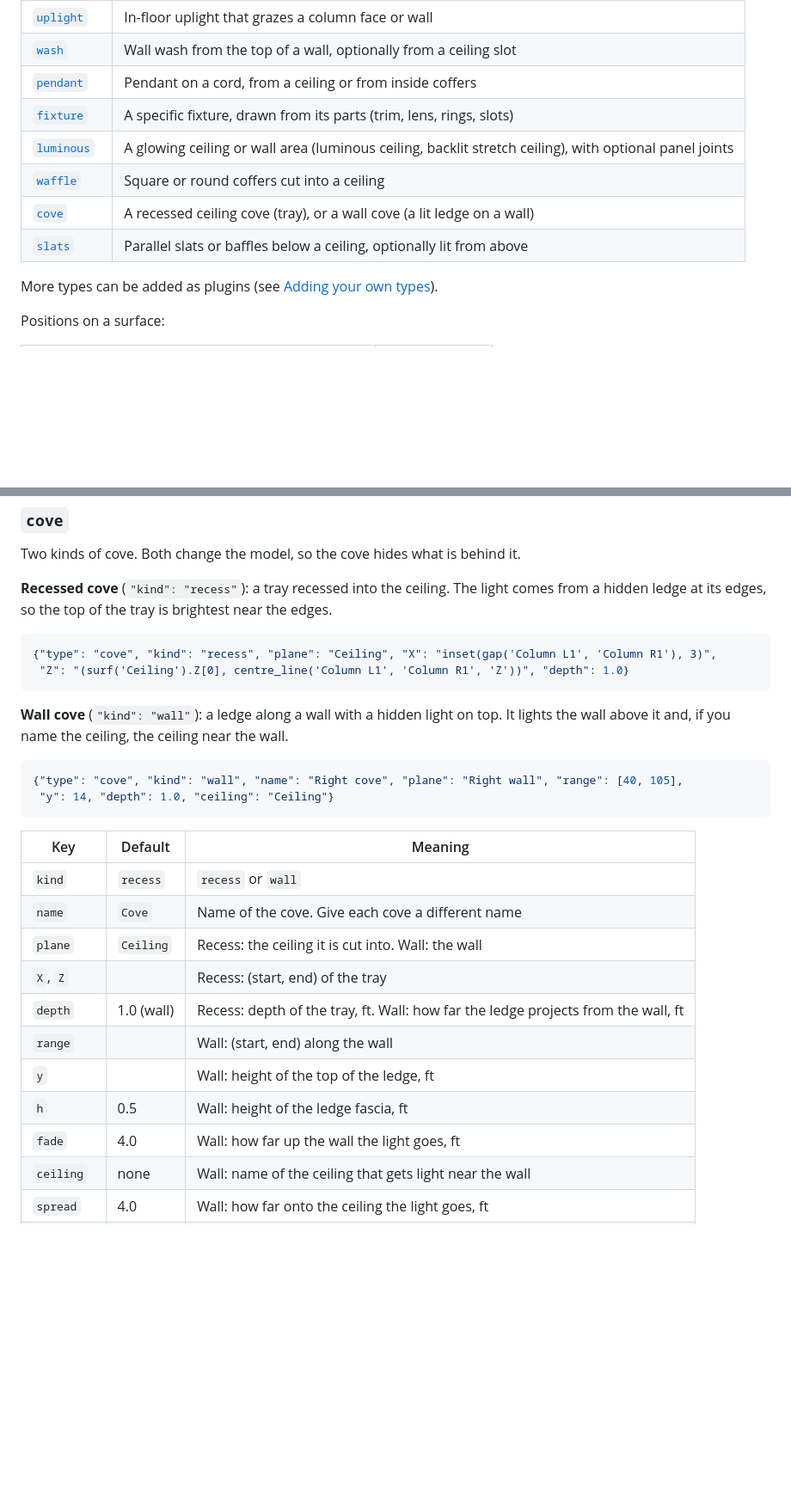
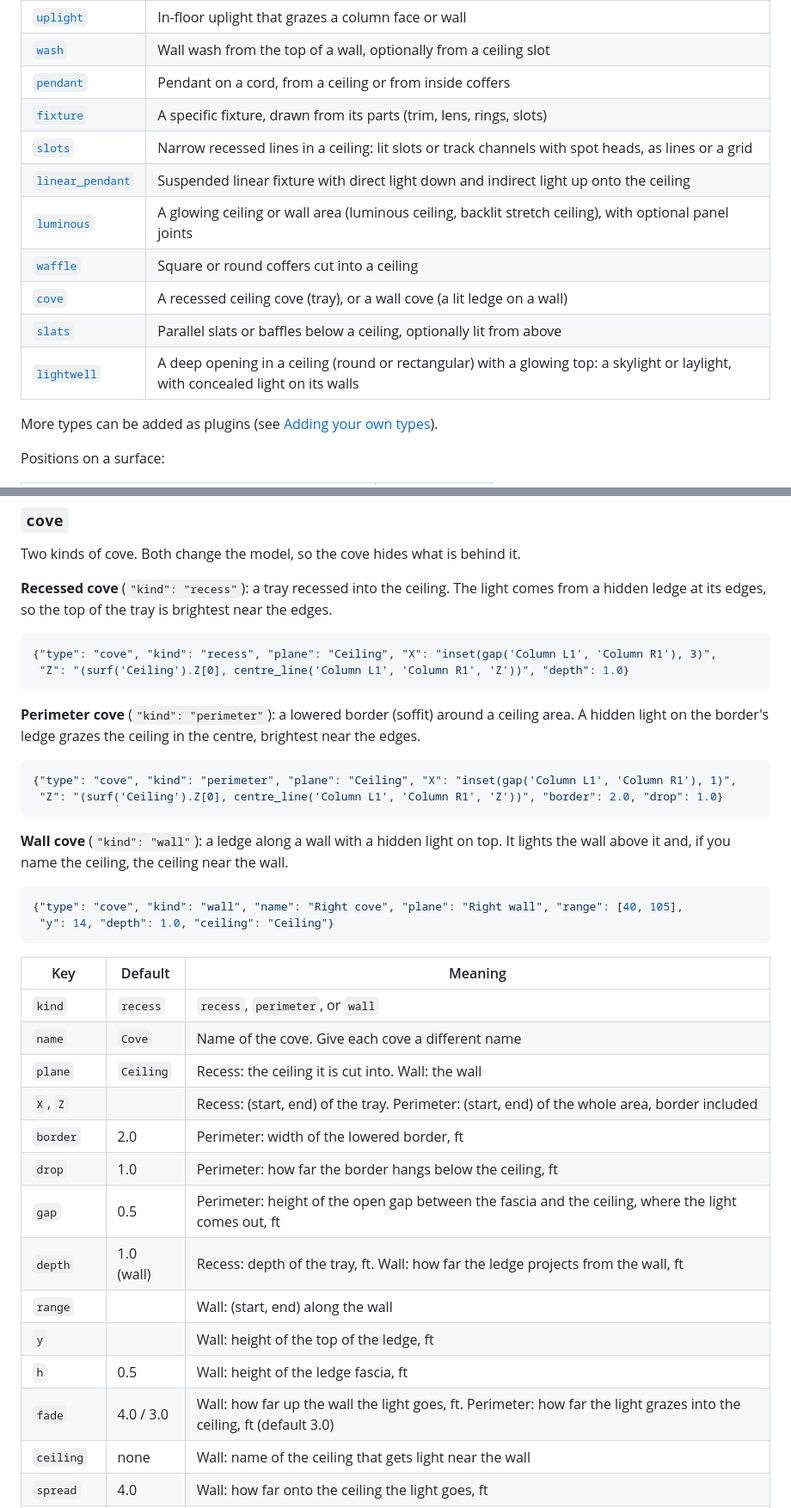
Before and after one commit to danomoseley/glowpoint, a Markdown page: README.md, 2 parts joined by grey strips. Shown at 86% size. Drawn GitHub-style; blank space fills up the shorter version.

````diff
--- a/README.md
+++ b/README.md
@@ -230,10 +230,13 @@ glowpoint warns when two fixtures from different layers are at the same place (f
 | [`wash`](#wash) | Wall wash from the top of a wall, optionally from a ceiling slot |
 | [`pendant`](#pendant) | Pendant on a cord, from a ceiling or from inside coffers |
 | [`fixture`](#fixture) | A specific fixture, drawn from its parts (trim, lens, rings, slots) |
+| [`slots`](#slots) | Narrow recessed lines in a ceiling: lit slots or track channels with spot heads, as lines or a grid |
+| [`linear_pendant`](#linear_pendant) | Suspended linear fixture with direct light down and indirect light up onto the ceiling |
 | [`luminous`](#luminous) | A glowing ceiling or wall area (luminous ceiling, backlit stretch ceiling), with optional panel joints |
 | [`waffle`](#waffle) | Square or round coffers cut into a ceiling |
 | [`cove`](#cove) | A recessed ceiling cove (tray), or a wall cove (a lit ledge on a wall) |
 | [`slats`](#slats) | Parallel slats or baffles below a ceiling, optionally lit from above |
+| [`lightwell`](#lightwell) | A deep opening in a ceiling (round or rectangular) with a glowing top: a skylight or laylight, with concealed light on its walls |
 
 More types can be added as plugins (see [Adding your own types](#adding-your-own-types-plugins)).
 
@@ -406,6 +450,13 @@ Two kinds of cove. Both change the model, so the cove hides what is behind it.
  "Z": "(surf('Ceiling').Z[0], centre_line('Column L1', 'Column R1', 'Z'))", "depth": 1.0}
 ```
 
+**Perimeter cove** (`"kind": "perimeter"`): a lowered border (soffit) around a ceiling area. A hidden light on the border's ledge grazes the ceiling in the centre, brightest near the edges.
+
+```json
+{"type": "cove", "kind": "perimeter", "plane": "Ceiling", "X": "inset(gap('Column L1', 'Column R1'), 1)",
+ "Z": "(surf('Ceiling').Z[0], centre_line('Column L1', 'Column R1', 'Z'))", "border": 2.0, "drop": 1.0}
+```
+
 **Wall cove** (`"kind": "wall"`): a ledge along a wall with a hidden light on top. It lights the wall above it and, if you name the ceiling, the ceiling near the wall.
 
 ```json
@@ -415,15 +466,18 @@ Two kinds of cove. Both change the model, so the cove hides what is behind it.
 
 | Key | Default | Meaning |
 |---|---|---|
-| `kind` | `recess` | `recess` or `wall` |
+| `kind` | `recess` | `recess`, `perimeter`, or `wall` |
 | `name` | `Cove` | Name of the cove. Give each cove a different name |
 | `plane` | `Ceiling` | Recess: the ceiling it is cut into. Wall: the wall |
-| `X`, `Z` | | Recess: (start, end) of the tray |
+| `X`, `Z` | | Recess: (start, end) of the tray. Perimeter: (start, end) of the whole area, border included |
+| `border` | 2.0 | Perimeter: width of the lowered border, ft |
+| `drop` | 1.0 | Perimeter: how far the border hangs below the ceiling, ft |
+| `gap` | 0.5 | Perimeter: height of the open gap between the fascia and the ceiling, where the light comes out, ft |
 | `depth` | 1.0 (wall) | Recess: depth of the tray, ft. Wall: how far the ledge projects from the wall, ft |
 | `range` | | Wall: (start, end) along the wall |
 | `y` | | Wall: height of the top of the ledge, ft |
 | `h` | 0.5 | Wall: height of the ledge fascia, ft |
-| `fade` | 4.0 | Wall: how far up the wall the light goes, ft |
+| `fade` | 4.0 / 3.0 | Wall: how far up the wall the light goes, ft. Perimeter: how far the light grazes into the ceiling, ft (default 3.0) |
 | `ceiling` | none | Wall: name of the ceiling that gets light near the wall |
 | `spread` | 4.0 | Wall: how far onto the ceiling the light goes, ft |
 | `strength` | 0.85 | Brightness, 0 to 1 |
````
Also changed, not shown: other parts of README.md (+63 -1 lines), AGENTS.md (+6 -2 lines), docs/slots-wells-linear.png (added), 5 other files.
